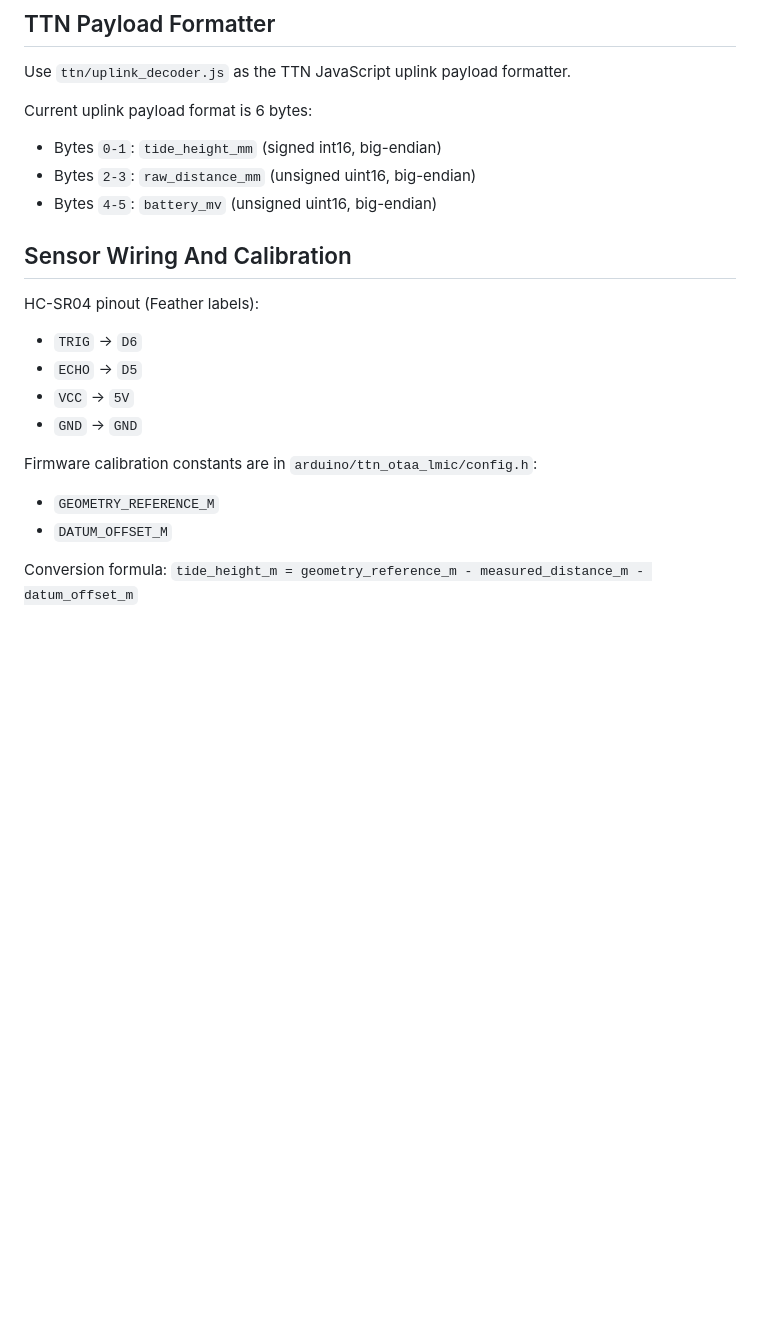
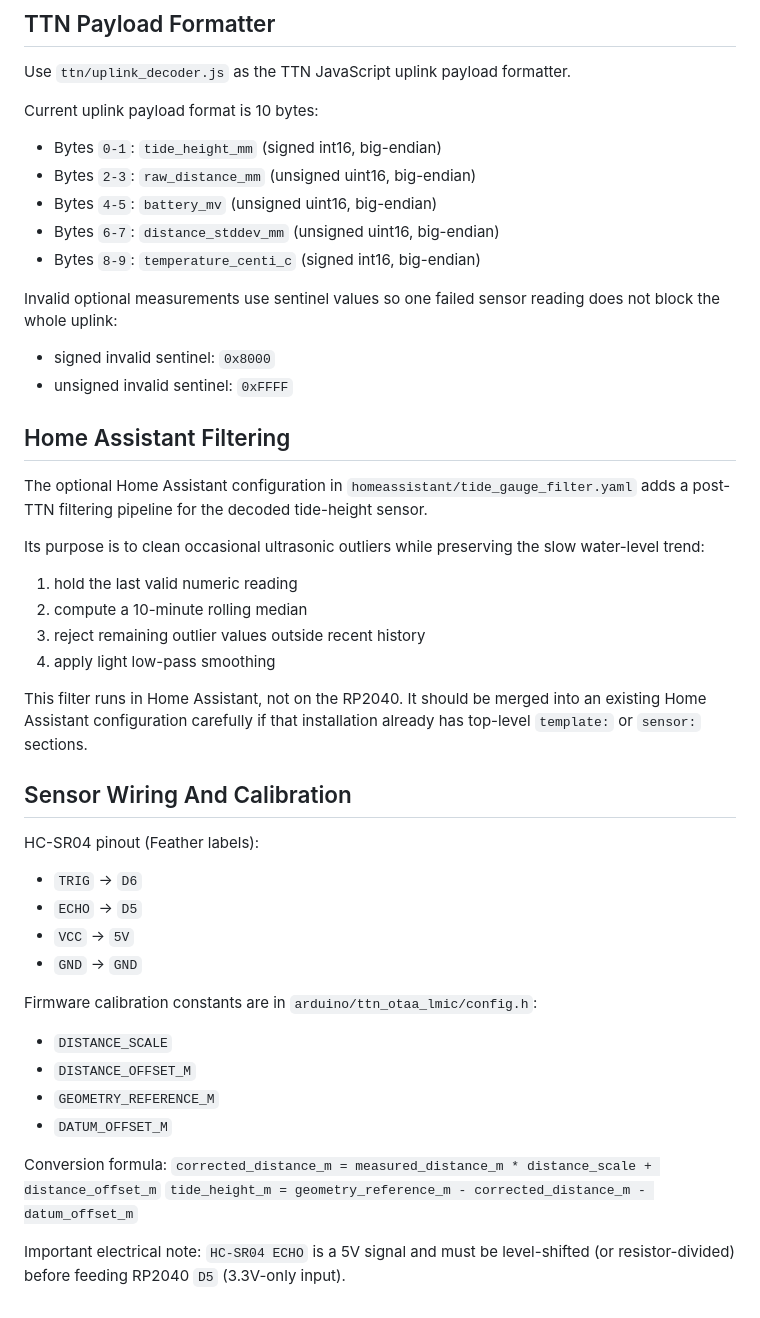
Before and after one commit to dsmanning/tidegauge, a Markdown page: README.md, the part around the change. Drawn GitHub-style; blank space fills up the shorter version.

Commit message:
Update README for current payload and filtering

```diff
--- a/README.md
+++ b/README.md
@@ -116,11 +116,36 @@ These are parsed at startup; invalid hex length/content aborts boot with a seria
 
 Use `ttn/uplink_decoder.js` as the TTN JavaScript uplink payload formatter.
 
-Current uplink payload format is 6 bytes:
+Current uplink payload format is 10 bytes:
 
 - Bytes `0-1`: `tide_height_mm` (signed int16, big-endian)
 - Bytes `2-3`: `raw_distance_mm` (unsigned uint16, big-endian)
 - Bytes `4-5`: `battery_mv` (unsigned uint16, big-endian)
+- Bytes `6-7`: `distance_stddev_mm` (unsigned uint16, big-endian)
+- Bytes `8-9`: `temperature_centi_c` (signed int16, big-endian)
+
+Invalid optional measurements use sentinel values so one failed sensor reading
+does not block the whole uplink:
+
+- signed invalid sentinel: `0x8000`
+- unsigned invalid sentinel: `0xFFFF`
+
+## Home Assistant Filtering
+
+The optional Home Assistant configuration in `homeassistant/tide_gauge_filter.yaml`
+adds a post-TTN filtering pipeline for the decoded tide-height sensor.
+
+Its purpose is to clean occasional ultrasonic outliers while preserving the slow
+water-level trend:
+
+1. hold the last valid numeric reading
+2. compute a 10-minute rolling median
+3. reject remaining outlier values outside recent history
+4. apply light low-pass smoothing
+
+This filter runs in Home Assistant, not on the RP2040. It should be merged into
+an existing Home Assistant configuration carefully if that installation already
+has top-level `template:` or `sensor:` sections.
 
 ## Sensor Wiring And Calibration
 
@@ -133,8 +158,14 @@ HC-SR04 pinout (Feather labels):
 
 Firmware calibration constants are in `arduino/ttn_otaa_lmic/config.h`:
 
+- `DISTANCE_SCALE`
+- `DISTANCE_OFFSET_M`
 - `GEOMETRY_REFERENCE_M`
 - `DATUM_OFFSET_M`
 
 Conversion formula:
-`tide_height_m = geometry_reference_m - measured_distance_m - datum_offset_m`
+`corrected_distance_m = measured_distance_m * distance_scale + distance_offset_m`
+`tide_height_m = geometry_reference_m - corrected_distance_m - datum_offset_m`
+
+Important electrical note:
+`HC-SR04 ECHO` is a 5V signal and must be level-shifted (or resistor-divided) before feeding RP2040 `D5` (3.3V-only input).
```
